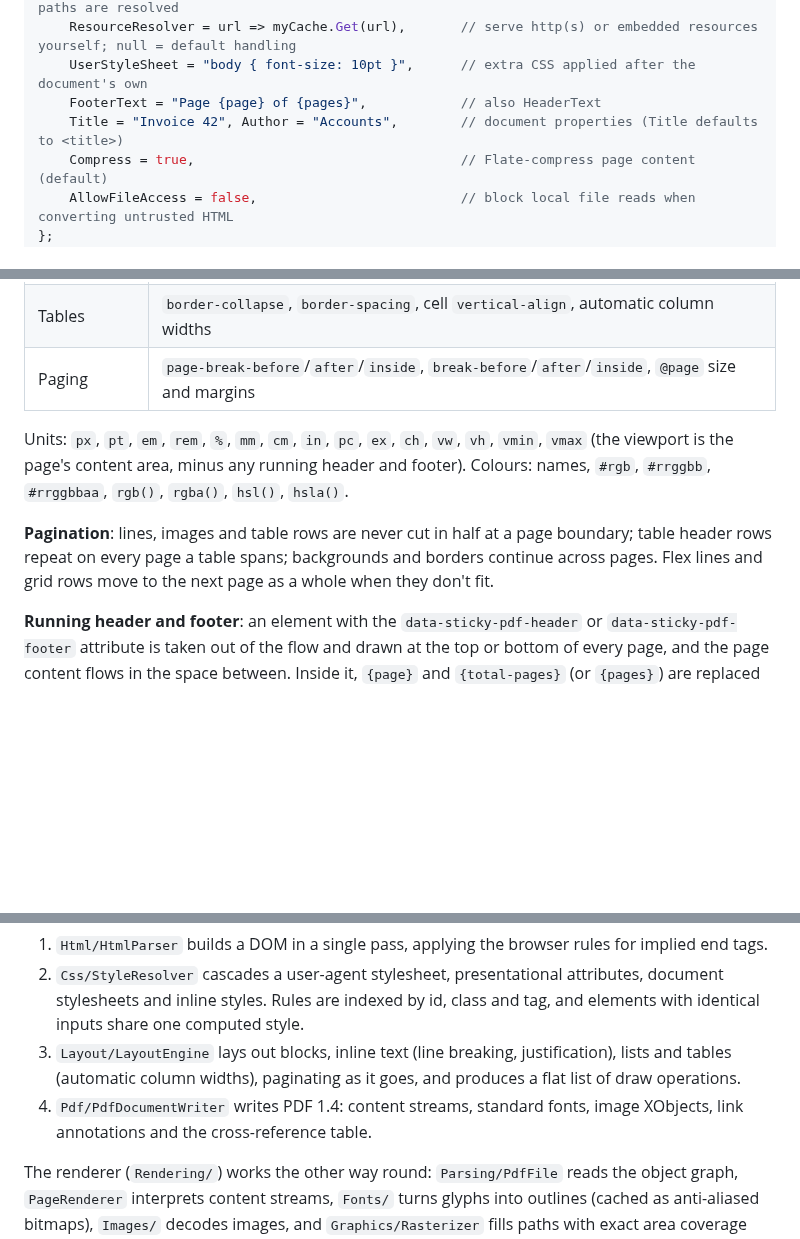
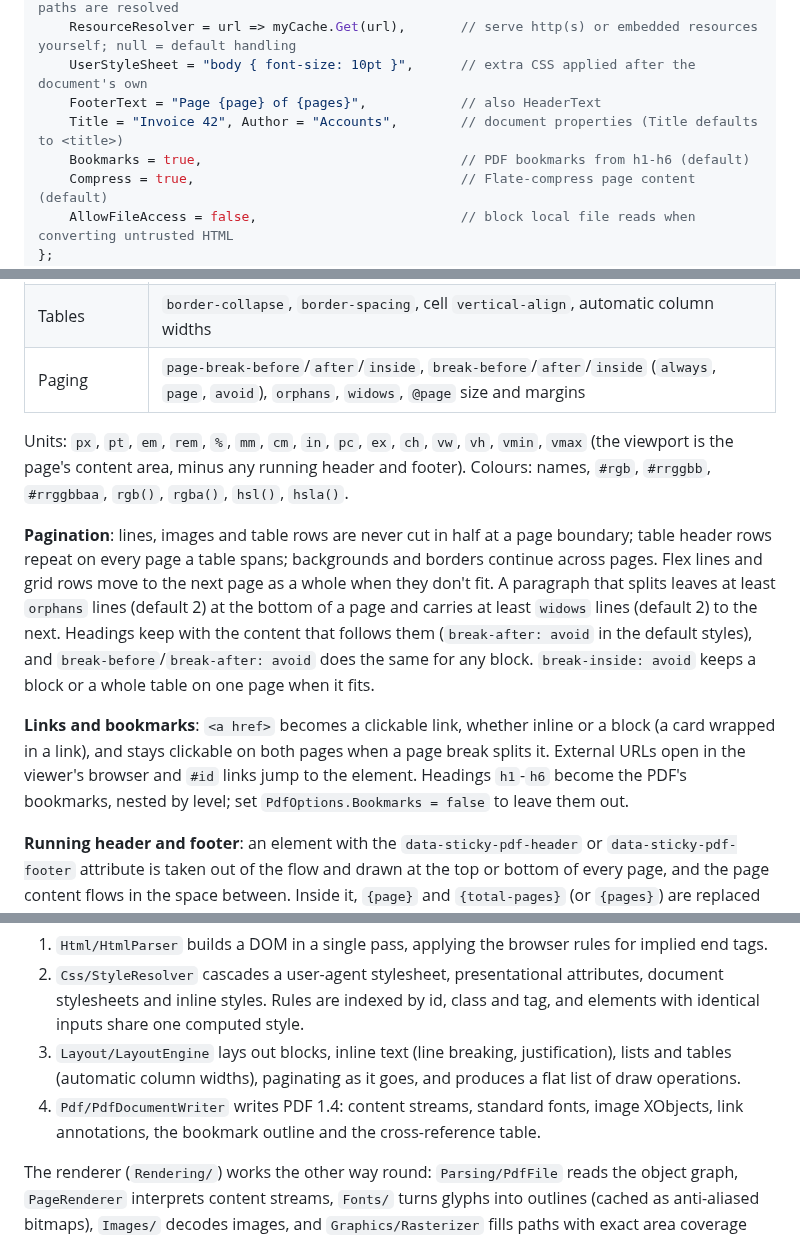
Before and after one commit to Moonwalker1307/PdfPecker, a Markdown page: README.md, 3 parts joined by grey strips. Rendered like a GitHub page; blank space fills up the shorter version.

Commit message:
Document page-break control, links and bookmarks
Co-Authored-By: Claude Opus 5.5 (1M context) <noreply@anthropic.com>
Claude-Session: https://claude.ai/code/session_01KWq4wP8my9fz5RrtuSADn3

```diff
--- a/README.md
+++ b/README.md
@@ -82,6 +82,7 @@ var options = new PdfOptions
     UserStyleSheet = "body { font-size: 10pt }",      // extra CSS applied after the document's own
     FooterText = "Page {page} of {pages}",            // also HeaderText
     Title = "Invoice 42", Author = "Accounts",        // document properties (Title defaults to <title>)
+    Bookmarks = true,                                 // PDF bookmarks from h1-h6 (default)
     Compress = true,                                  // Flate-compress page content (default)
     AllowFileAccess = false,                          // block local file reads when converting untrusted HTML
 };
@@ -213,7 +214,7 @@ Selectors: type, `.class`, `#id`, `*`, attribute selectors (`[a]`, `=`, `~=`, `|
 | SVG | `fill`, `stroke`, `stroke-width`, `fill-opacity`, `stroke-opacity`, `fill-rule`, `stroke-linecap`, `stroke-linejoin`, `stroke-miterlimit` (as CSS or presentation attributes) |
 | Lists | `list-style-type` (disc, circle, square, decimal, decimal-leading-zero, alpha, roman, none), `list-style` |
 | Tables | `border-collapse`, `border-spacing`, cell `vertical-align`, automatic column widths |
-| Paging | `page-break-before`/`after`/`inside`, `break-before`/`after`/`inside`, `@page` size and margins |
+| Paging | `page-break-before`/`after`/`inside`, `break-before`/`after`/`inside` (`always`, `page`, `avoid`), `orphans`, `widows`, `@page` size and margins |
 
 Units: `px`, `pt`, `em`, `rem`, `%`, `mm`, `cm`, `in`, `pc`, `ex`, `ch`, `vw`, `vh`, `vmin`, `vmax` (the viewport is
 the page's content area, minus any running header and footer). Colours: names, `#rgb`, `#rrggbb`,
@@ -221,7 +222,15 @@ the page's content area, minus any running header and footer). Colours: names, `
 
 **Pagination**: lines, images and table rows are never cut in half at a page boundary; table header rows repeat on
 every page a table spans; backgrounds and borders continue across pages. Flex lines and grid rows move to the next
-page as a whole when they don't fit.
+page as a whole when they don't fit. A paragraph that splits leaves at least `orphans` lines (default 2) at the bottom
+of a page and carries at least `widows` lines (default 2) to the next. Headings keep with the content that follows
+them (`break-after: avoid` in the default styles), and `break-before`/`break-after: avoid` does the same for any block.
+`break-inside: avoid` keeps a block or a whole table on one page when it fits.
+
+**Links and bookmarks**: `<a href>` becomes a clickable link, whether inline or a block (a card wrapped in a link),
+and stays clickable on both pages when a page break splits it. External URLs open in the viewer's browser and `#id`
+links jump to the element. Headings `h1`-`h6` become the PDF's bookmarks, nested by level; set
+`PdfOptions.Bookmarks = false` to leave them out.
 
 **Running header and footer**: an element with the `data-sticky-pdf-header` or `data-sticky-pdf-footer` attribute is
 taken out of the flow and drawn at the top or bottom of every page, and the page content flows in the space between.
@@ -307,8 +316,8 @@ and `Markdown/HtmlRenderer` writes the HTML, which then takes the same path as a
    styles. Rules are indexed by id, class and tag, and elements with identical inputs share one computed style.
 3. `Layout/LayoutEngine` lays out blocks, inline text (line breaking, justification), lists and tables
    (automatic column widths), paginating as it goes, and produces a flat list of draw operations.
-4. `Pdf/PdfDocumentWriter` writes PDF 1.4: content streams, standard fonts, image XObjects, link annotations and
-   the cross-reference table.
+4. `Pdf/PdfDocumentWriter` writes PDF 1.4: content streams, standard fonts, image XObjects, link annotations,
+   the bookmark outline and the cross-reference table.
 
 The renderer (`Rendering/`) works the other way round: `Parsing/PdfFile` reads the object graph, `PageRenderer`
 interprets content streams, `Fonts/` turns glyphs into outlines (cached as anti-aliased bitmaps), `Images/` decodes
```
